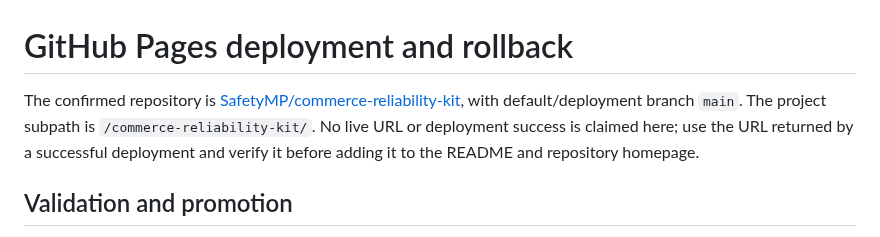
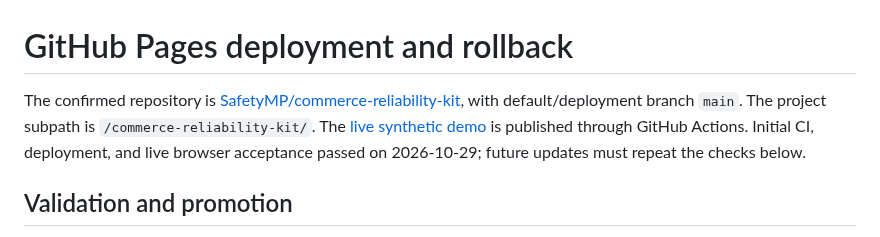
Before and after one commit to SafetyMP/commerce-reliability-kit, a Markdown page: docs/deployment.md, the part around the change. GitHub-like rendering.

```diff
--- a/docs/deployment.md
+++ b/docs/deployment.md
@@ -1,6 +1,6 @@
 # GitHub Pages deployment and rollback
 
-The confirmed repository is [SafetyMP/commerce-reliability-kit](https://github.com/SafetyMP/commerce-reliability-kit), with default/deployment branch `main`. The project subpath is `/commerce-reliability-kit/`. No live URL or deployment success is claimed here; use the URL returned by a successful deployment and verify it before adding it to the README and repository homepage.
+The confirmed repository is [SafetyMP/commerce-reliability-kit](https://github.com/SafetyMP/commerce-reliability-kit), with default/deployment branch `main`. The project subpath is `/commerce-reliability-kit/`. The [live synthetic demo](https://safetymp.github.io/commerce-reliability-kit/) is published through GitHub Actions. Initial CI, deployment, and live browser acceptance passed on 2026-10-29; future updates must repeat the checks below.
 
 ## Validation and promotion
 
```
Also changed, not shown: README.md (+3 -1 lines), docs/assets/demo-comparison.jpg.
